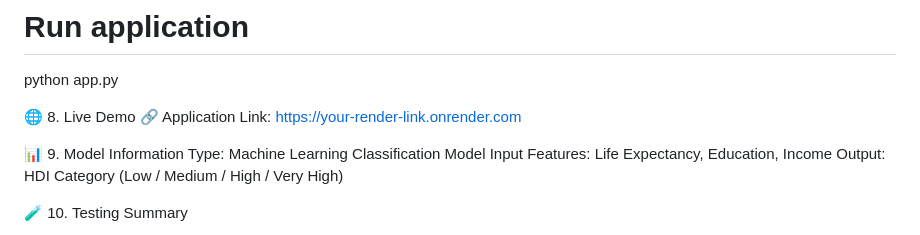
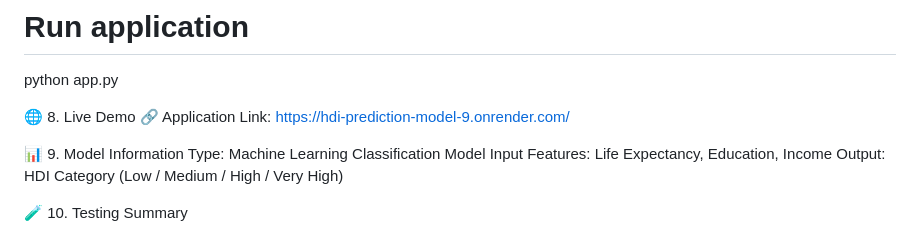
Before and after one commit to Harshithalingineni/A-Comprehensive-Measure-of-Well-Being, a Markdown page: README.md, the part around the change. Drawn GitHub-style.

Commit message:
Update application link in README

```diff
--- a/README.md
+++ b/README.md
@@ -92,7 +92,7 @@ python app.py
 
 🌐 8. Live Demo
 🔗 Application Link:
-https://your-render-link.onrender.com
+https://hdi-prediction-model-9.onrender.com/
 
 📊 9. Model Information
 Type: Machine Learning Classification Model
```
